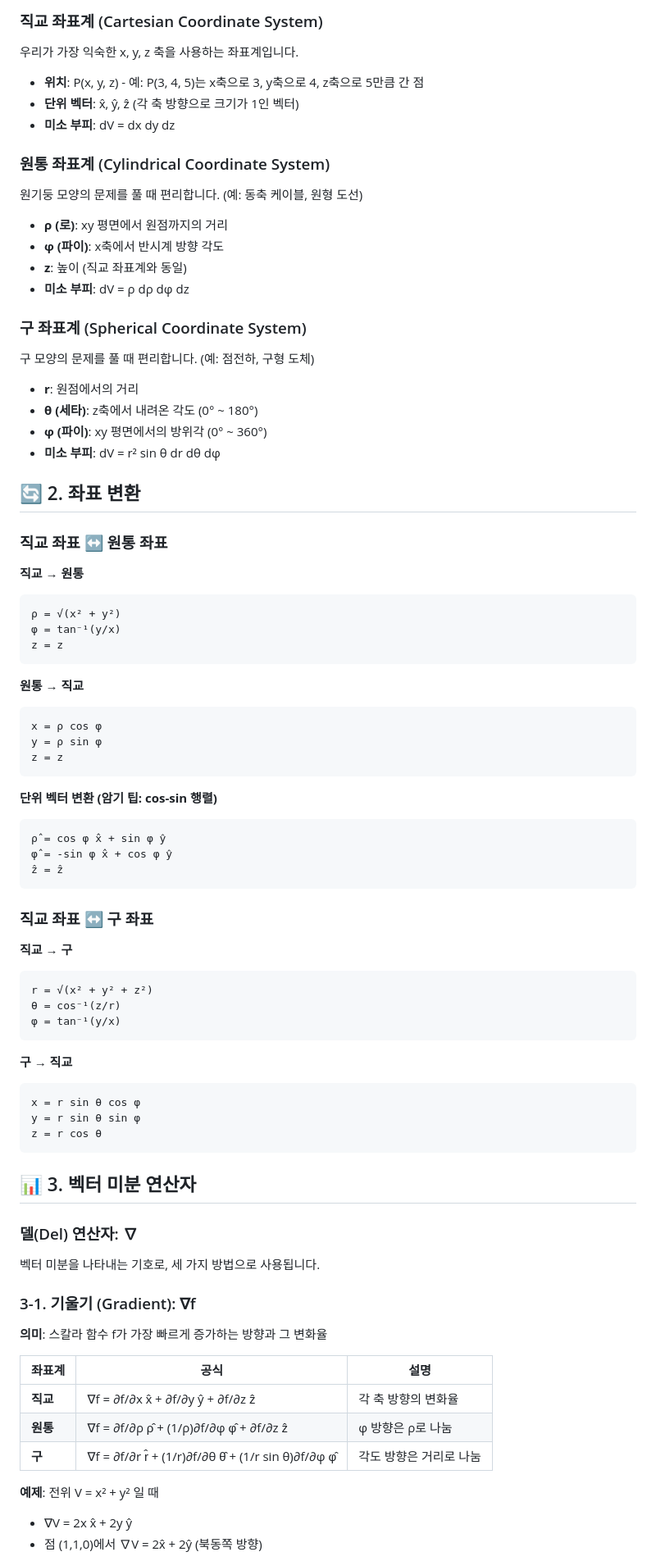
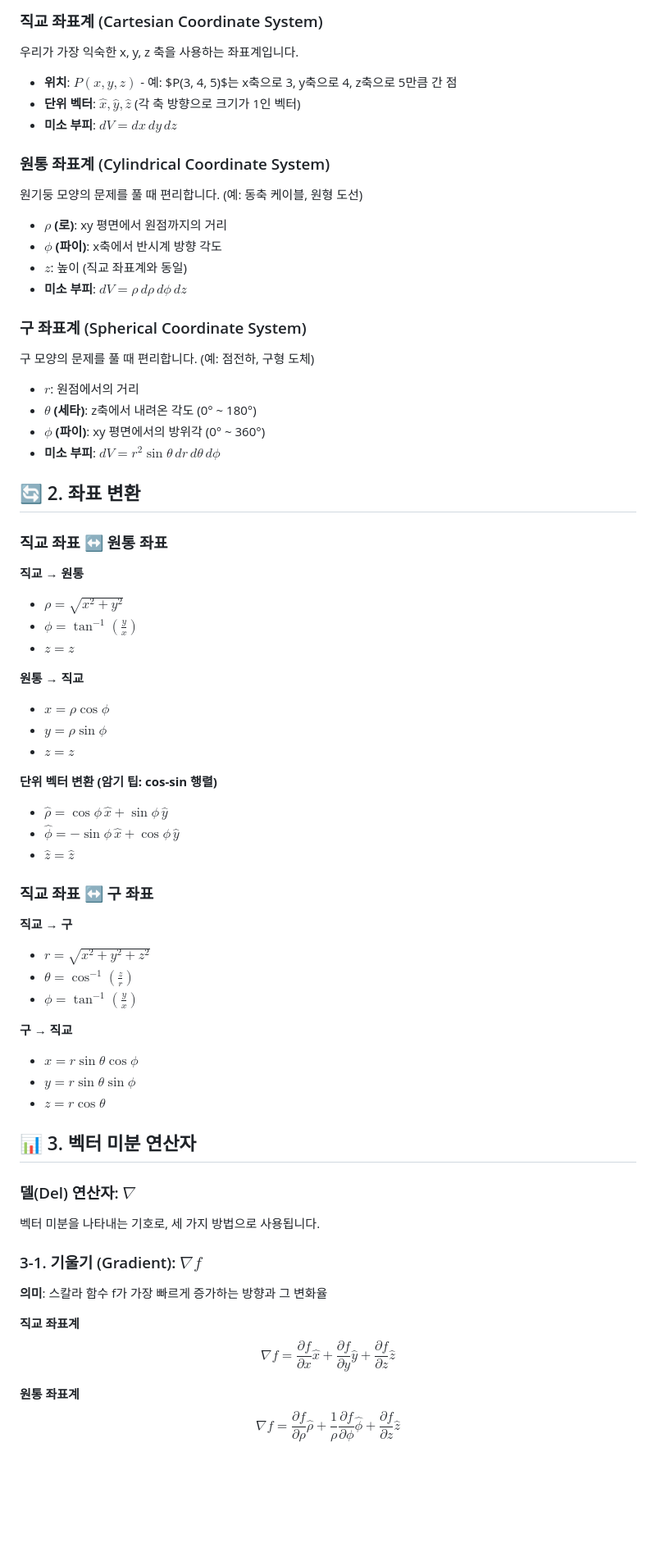
Before and after one commit to yuseongil034/2-2_Major-Subjects, a Markdown page: 백터의_개념.md, the part around one of its changes. Shown at 82% size. GitHub-like rendering; blank space fills up the shorter version.

````diff
--- a/백터의_개념.md
+++ b/백터의_개념.md
@@ -5,82 +5,68 @@
 ### 직교 좌표계 (Cartesian Coordinate System)
 우리가 가장 익숙한 x, y, z 축을 사용하는 좌표계입니다.
 
-- **위치**: P(x, y, z) - 예: P(3, 4, 5)는 x축으로 3, y축으로 4, z축으로 5만큼 간 점
-- **단위 벡터**: x̂, ŷ, ẑ (각 축 방향으로 크기가 1인 벡터)
-- **미소 부피**: dV = dx dy dz
+- **위치**: $P(x, y, z)$ - 예: $P(3, 4, 5)$는 x축으로 3, y축으로 4, z축으로 5만큼 간 점
+- **단위 벡터**: $\hat{x}, \hat{y}, \hat{z}$ (각 축 방향으로 크기가 1인 벡터)
+- **미소 부피**: $dV = dx \, dy \, dz$
 
 ### 원통 좌표계 (Cylindrical Coordinate System)
 원기둥 모양의 문제를 풀 때 편리합니다. (예: 동축 케이블, 원형 도선)
 
-- **ρ (로)**: xy 평면에서 원점까지의 거리
-- **φ (파이)**: x축에서 반시계 방향 각도
-- **z**: 높이 (직교 좌표계와 동일)
-- **미소 부피**: dV = ρ dρ dφ dz
+- **$\rho$ (로)**: xy 평면에서 원점까지의 거리
+- **$\phi$ (파이)**: x축에서 반시계 방향 각도
+- **$z$**: 높이 (직교 좌표계와 동일)
+- **미소 부피**: $dV = \rho \, d\rho \, d\phi \, dz$
 
 ### 구 좌표계 (Spherical Coordinate System)
 구 모양의 문제를 풀 때 편리합니다. (예: 점전하, 구형 도체)
 
-- **r**: 원점에서의 거리
-- **θ (세타)**: z축에서 내려온 각도 (0° ~ 180°)
-- **φ (파이)**: xy 평면에서의 방위각 (0° ~ 360°)
-- **미소 부피**: dV = r² sin θ dr dθ dφ
+- **$r$**: 원점에서의 거리
+- **$\theta$ (세타)**: z축에서 내려온 각도 (0° ~ 180°)
+- **$\phi$ (파이)**: xy 평면에서의 방위각 (0° ~ 360°)
+- **미소 부피**: $dV = r^2 \sin\theta \, dr \, d\theta \, d\phi$
 
 ## 🔄 2. 좌표 변환
 
 ### 직교 좌표 ↔ 원통 좌표
 
 **직교 → 원통**
-```
-ρ = √(x² + y²)
-φ = tan⁻¹(y/x)
-z = z
-```
+- $\rho = \sqrt{x^2 + y^2}$
+- $\phi = \tan^{-1}\left(\frac{y}{x}\right)$
+- $z = z$
 
 **원통 → 직교**
-```
-x = ρ cos φ
-y = ρ sin φ
-z = z
-```
+- $x = \rho \cos\phi$
+- $y = \rho \sin\phi$
+- $z = z$
 
 **단위 벡터 변환 (암기 팁: cos-sin 행렬)**
-```
-ρ̂ = cos φ x̂ + sin φ ŷ
-φ̂ = -sin φ x̂ + cos φ ŷ
-ẑ = ẑ
-```
+- $\hat{\rho} = \cos\phi \, \hat{x} + \sin\phi \, \hat{y}$
+- $\hat{\phi} = -\sin\phi \, \hat{x} + \cos\phi \, \hat{y}$
+- $\hat{z} = \hat{z}$
 
 ### 직교 좌표 ↔ 구 좌표
 
 **직교 → 구**
-```
-r = √(x² + y² + z²)
-θ = cos⁻¹(z/r)
-φ = tan⁻¹(y/x)
-```
+- $r = \sqrt{x^2 + y^2 + z^2}$
+- $\theta = \cos^{-1}\left(\frac{z}{r}\right)$
+- $\phi = \tan^{-1}\left(\frac{y}{x}\right)$
 
 **구 → 직교**
-```
-x = r sin θ cos φ
-y = r sin θ sin φ
-z = r cos θ
-```
+- $x = r \sin\theta \cos\phi$
+- $y = r \sin\theta \sin\phi$
+- $z = r \cos\theta$
 
 ## 📊 3. 벡터 미분 연산자
 
-### 델(Del) 연산자: ∇
+### 델(Del) 연산자: $\nabla$
 벡터 미분을 나타내는 기호로, 세 가지 방법으로 사용됩니다.
 
-### 3-1. 기울기 (Gradient): ∇f
+### 3-1. 기울기 (Gradient): $\nabla f$
 **의미**: 스칼라 함수 f가 가장 빠르게 증가하는 방향과 그 변화율
 
-| 좌표계 | 공식 | 설명 |
-|--------|------|------|
-| **직교** | ∇f = ∂f/∂x x̂ + ∂f/∂y ŷ + ∂f/∂z ẑ | 각 축 방향의 변화율 |
-| **원통** | ∇f = ∂f/∂ρ ρ̂ + (1/ρ)∂f/∂φ φ̂ + ∂f/∂z ẑ | φ 방향은 ρ로 나눔 |
-| **구** | ∇f = ∂f/∂r r̂ + (1/r)∂f/∂θ θ̂ + (1/r sin θ)∂f/∂φ φ̂ | 각도 방향은 거리로 나눔 |
+**직교 좌표계**
+$$\nabla f = \frac{\partial f}{\partial x} \hat{x} + \frac{\partial f}{\partial y} \hat{y} + \frac{\partial f}{\partial z} \hat{z}$$
 
-**예제**: 전위 V = x² + y² 일 때
-- ∇V = 2x x̂ + 2y ŷ
-- 점 (1,1,0)에서 ∇V = 2x̂ + 2ŷ (북동쪽 방향)
+**원통 좌표계**
+$$\nabla f = \frac{\partial f}{\partial \rho} \hat{\rho} + \frac{1}{\rho}\frac{\partial f}{\partial \phi} \hat{\phi} + \frac{\partial f}{\partial z} \hat{z}$$
 
````
Also changed, not shown: other parts of 백터의_개념.md (+65 -48 lines).
